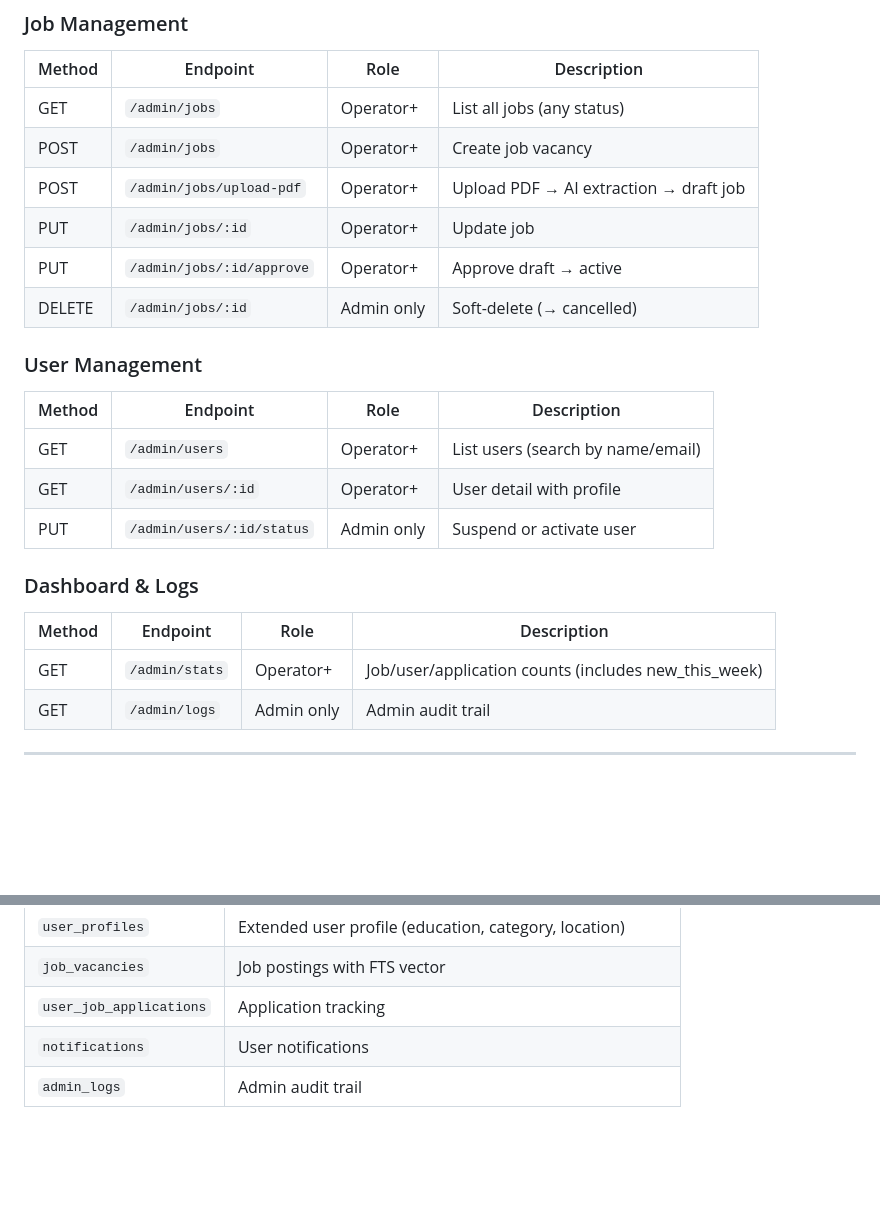
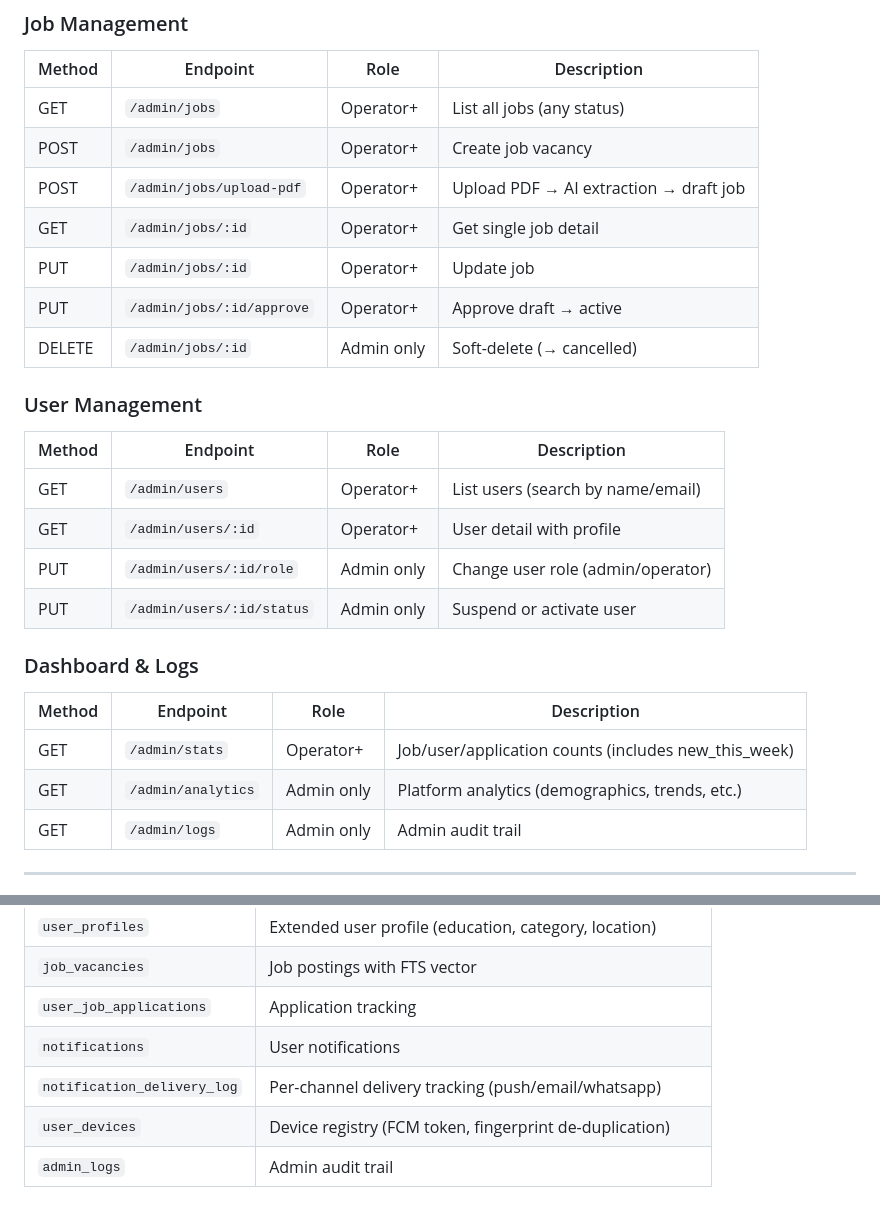
Before and after one commit to vacancyhai/hermes, a Markdown page: docs/API.md, 2 parts joined by grey strips. Rendered like a GitHub page; blank space fills up the shorter version.

```diff
--- a/docs/API.md
+++ b/docs/API.md
@@ -100,6 +100,7 @@ All admin endpoints require an admin JWT token (`user_type: "admin"`).
 | GET | `/admin/jobs` | Operator+ | List all jobs (any status) |
 | POST | `/admin/jobs` | Operator+ | Create job vacancy |
 | POST | `/admin/jobs/upload-pdf` | Operator+ | Upload PDF → AI extraction → draft job |
+| GET | `/admin/jobs/:id` | Operator+ | Get single job detail |
 | PUT | `/admin/jobs/:id` | Operator+ | Update job |
 | PUT | `/admin/jobs/:id/approve` | Operator+ | Approve draft → active |
 | DELETE | `/admin/jobs/:id` | Admin only | Soft-delete (→ cancelled) |
@@ -110,6 +111,7 @@ All admin endpoints require an admin JWT token (`user_type: "admin"`).
 |--------|----------|------|-------------|
 | GET | `/admin/users` | Operator+ | List users (search by name/email) |
 | GET | `/admin/users/:id` | Operator+ | User detail with profile |
+| PUT | `/admin/users/:id/role` | Admin only | Change user role (admin/operator) |
 | PUT | `/admin/users/:id/status` | Admin only | Suspend or activate user |
 
 ### Dashboard & Logs
@@ -117,6 +119,7 @@ All admin endpoints require an admin JWT token (`user_type: "admin"`).
 | Method | Endpoint | Role | Description |
 |--------|----------|------|-------------|
 | GET | `/admin/stats` | Operator+ | Job/user/application counts (includes new_this_week) |
+| GET | `/admin/analytics` | Admin only | Platform analytics (demographics, trends, etc.) |
 | GET | `/admin/logs` | Admin only | Admin audit trail |
 
 ---
@@ -498,4 +501,6 @@ The user frontend supports Progressive Web App features:
 | `job_vacancies` | Job postings with FTS vector |
 | `user_job_applications` | Application tracking |
 | `notifications` | User notifications |
+| `notification_delivery_log` | Per-channel delivery tracking (push/email/whatsapp) |
+| `user_devices` | Device registry (FCM token, fingerprint de-duplication) |
 | `admin_logs` | Admin audit trail |
```
Also changed, not shown: docs/DIAGRAMS.md (+56 -64 lines).
